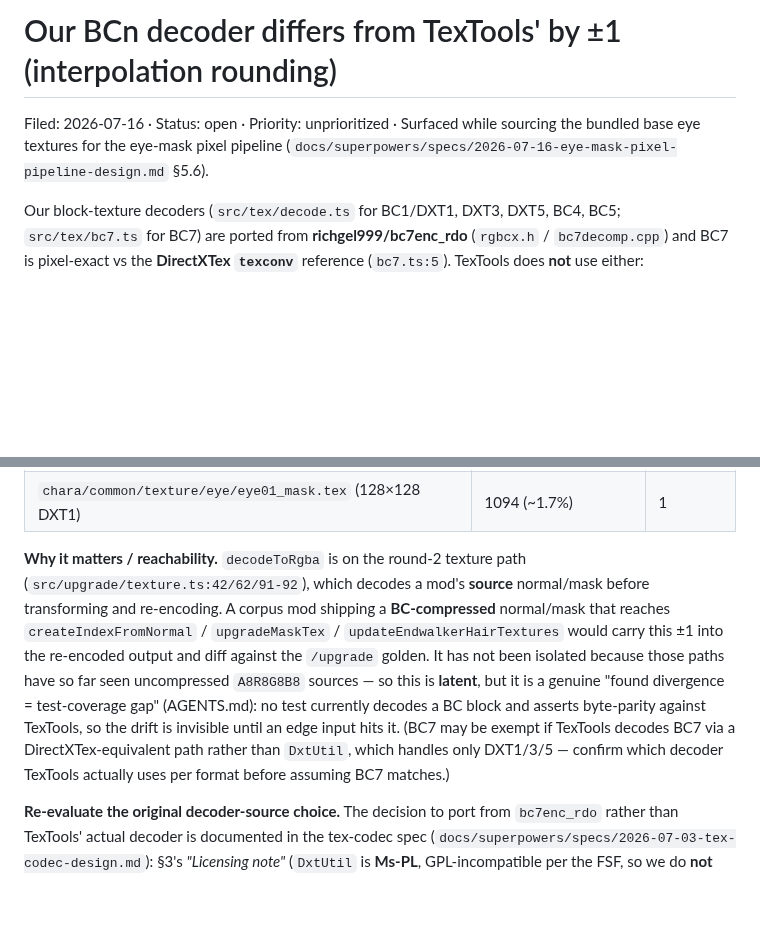
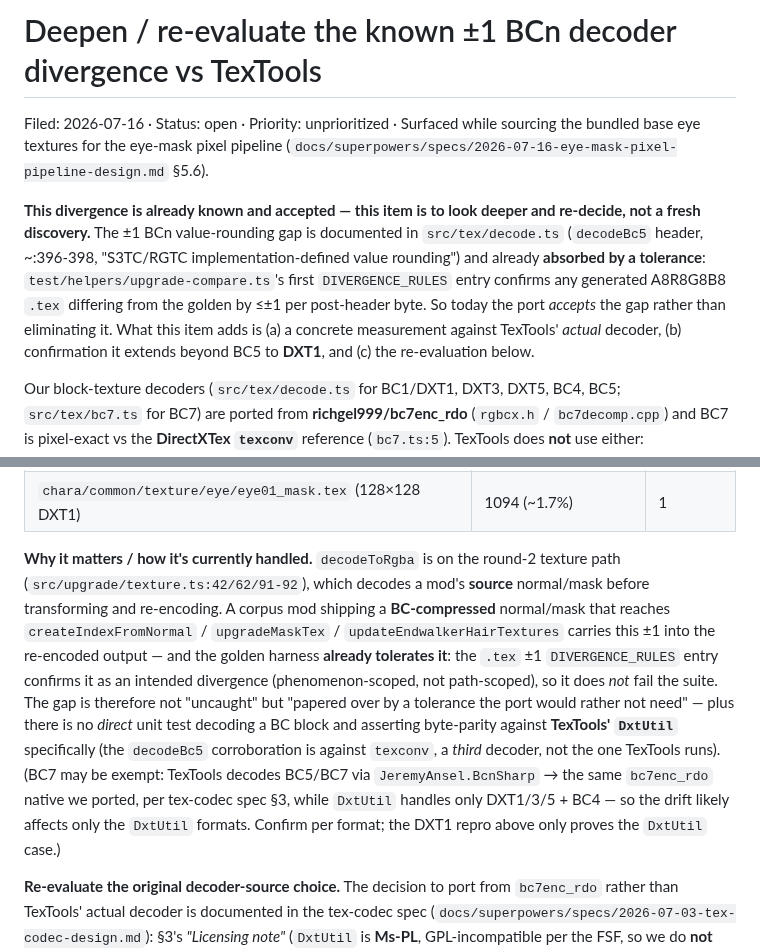
Before and after one commit to efokschaner/ffxiv-upgrade-modpack, a Markdown page: docs/backlog/2026-07-16-bcn-decoder-rounding-divergence.md, 2 parts joined by grey strips. GitHub-like rendering; blank space fills up the shorter version.

Commit message:
docs(backlog): correct BCn divergence item — known+accepted, not novel
The ±1 BCn gap is already documented (decodeBc5) and already absorbed by
the .tex ±1 DIVERGENCE_RULES tolerance, so it does not fail the suite.
Reframe the item as deepen-and-re-evaluate: measurement vs TexTools own
DxtUtil (confirms it extends to DXT1), no direct BC-vs-DxtUtil parity
unit test, and the decide-to-eliminate-or-keep-tolerating question.

```diff
--- a/docs/backlog/2026-07-16-bcn-decoder-rounding-divergence.md
+++ b/docs/backlog/2026-07-16-bcn-decoder-rounding-divergence.md
@@ -1,8 +1,16 @@
-# Our BCn decoder differs from TexTools' by ±1 (interpolation rounding)
+# Deepen / re-evaluate the known ±1 BCn decoder divergence vs TexTools
 
 Filed: 2026-07-16 · Status: open · Priority: unprioritized · Surfaced while sourcing the bundled
 base eye textures for the eye-mask pixel pipeline
 (`docs/superpowers/specs/2026-07-16-eye-mask-pixel-pipeline-design.md` §5.6).
+
+**This divergence is already known and accepted — this item is to look deeper and re-decide, not a
+fresh discovery.** The ±1 BCn value-rounding gap is documented in `src/tex/decode.ts` (`decodeBc5`
+header, ~:396-398, "S3TC/RGTC implementation-defined value rounding") and already **absorbed by a
+tolerance**: `test/helpers/upgrade-compare.ts`'s first `DIVERGENCE_RULES` entry confirms any generated
+A8R8G8B8 `.tex` differing from the golden by ≤±1 per post-header byte. So today the port *accepts* the
+gap rather than eliminating it. What this item adds is (a) a concrete measurement against TexTools'
+*actual* decoder, (b) confirmation it extends beyond BC5 to **DXT1**, and (c) the re-evaluation below.
 
 Our block-texture decoders (`src/tex/decode.ts` for BC1/DXT1, DXT3, DXT5, BC4, BC5; `src/tex/bc7.ts`
 for BC7) are ported from **richgel999/bc7enc_rdo** (`rgbcx.h` / `bc7decomp.cpp`) and BC7 is
@@ -22,16 +30,19 @@ TexTools' by **±1 LSB** on any texel landing on an interpolated color.
 | `chara/common/texture/eye/eye01_base.tex` (128×128 DXT1) | 9099 (~14%) | 1 |
 | `chara/common/texture/eye/eye01_mask.tex` (128×128 DXT1) | 1094 (~1.7%) | 1 |
 
-**Why it matters / reachability.** `decodeToRgba` is on the round-2 texture path
+**Why it matters / how it's currently handled.** `decodeToRgba` is on the round-2 texture path
 (`src/upgrade/texture.ts:42/62/91-92`), which decodes a mod's **source** normal/mask before
 transforming and re-encoding. A corpus mod shipping a **BC-compressed** normal/mask that reaches
-`createIndexFromNormal` / `upgradeMaskTex` / `updateEndwalkerHairTextures` would carry this ±1 into
-the re-encoded output and diff against the `/upgrade` golden. It has not been isolated because those
-paths have so far seen uncompressed `A8R8G8B8` sources — so this is **latent**, but it is a genuine
-"found divergence = test-coverage gap" (AGENTS.md): no test currently decodes a BC block and asserts
-byte-parity against TexTools, so the drift is invisible until an edge input hits it. (BC7 may be
-exempt if TexTools decodes BC7 via a DirectXTex-equivalent path rather than `DxtUtil`, which handles
-only DXT1/3/5 — confirm which decoder TexTools actually uses per format before assuming BC7 matches.)
+`createIndexFromNormal` / `upgradeMaskTex` / `updateEndwalkerHairTextures` carries this ±1 into the
+re-encoded output — and the golden harness **already tolerates it**: the `.tex` ±1 `DIVERGENCE_RULES`
+entry confirms it as an intended divergence (phenomenon-scoped, not path-scoped), so it does *not*
+fail the suite. The gap is therefore not "uncaught" but "papered over by a tolerance the port would
+rather not need" — plus there is no *direct* unit test decoding a BC block and asserting byte-parity
+against **TexTools' `DxtUtil`** specifically (the `decodeBc5` corroboration is against `texconv`, a
+*third* decoder, not the one TexTools runs). (BC7 may be exempt: TexTools decodes BC5/BC7 via
+`JeremyAnsel.BcnSharp` → the same `bc7enc_rdo` native we ported, per tex-codec spec §3, while `DxtUtil`
+handles only DXT1/3/5 + BC4 — so the drift likely affects only the `DxtUtil` formats. Confirm per
+format; the DXT1 repro above only proves the `DxtUtil` case.)
 
 **Re-evaluate the original decoder-source choice.** The decision to port from `bc7enc_rdo` rather
 than TexTools' actual decoder is documented in the tex-codec spec
```
Also changed, not shown: docs/BACKLOG.md (+8 -7 lines).
